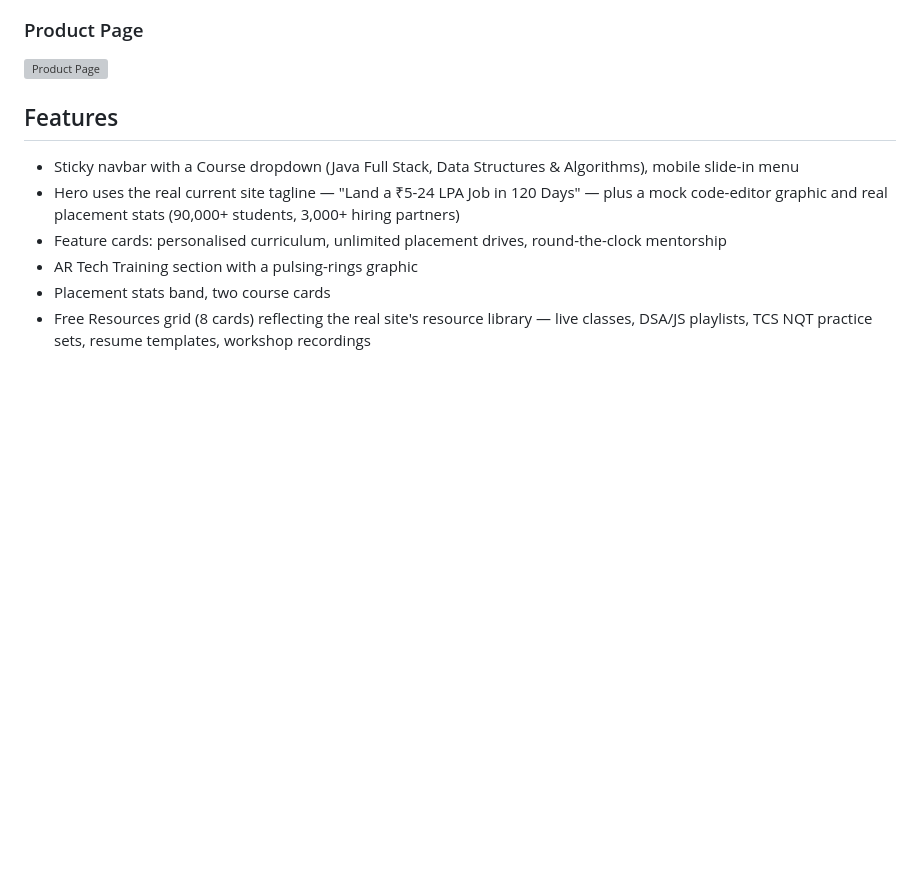
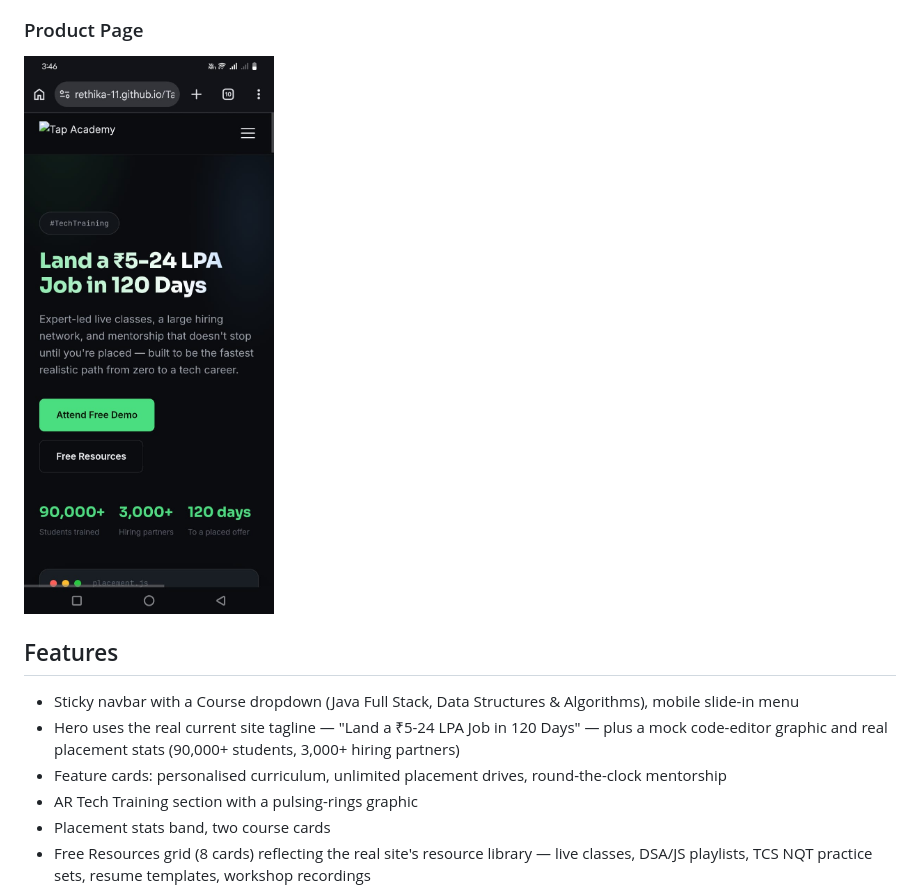
Before and after one commit to rethika-11/Tap-Academy-Clone, a Markdown page: README.md, the part around the change. GitHub-like rendering; blank space fills up the shorter version; grey boxes are pictures that could not be loaded.

```diff
--- a/README.md
+++ b/README.md
@@ -10,7 +10,7 @@ repo: https://github.com/rethika-11/Tap-Academy-Clone
 ###Home Page
 ![Home Page](tap.w.png)
 ### Product Page
-![Product Page](!tap.m.jpeg)
+![Product Page](tap.m.jpeg)
 
 ## Features
 
```
